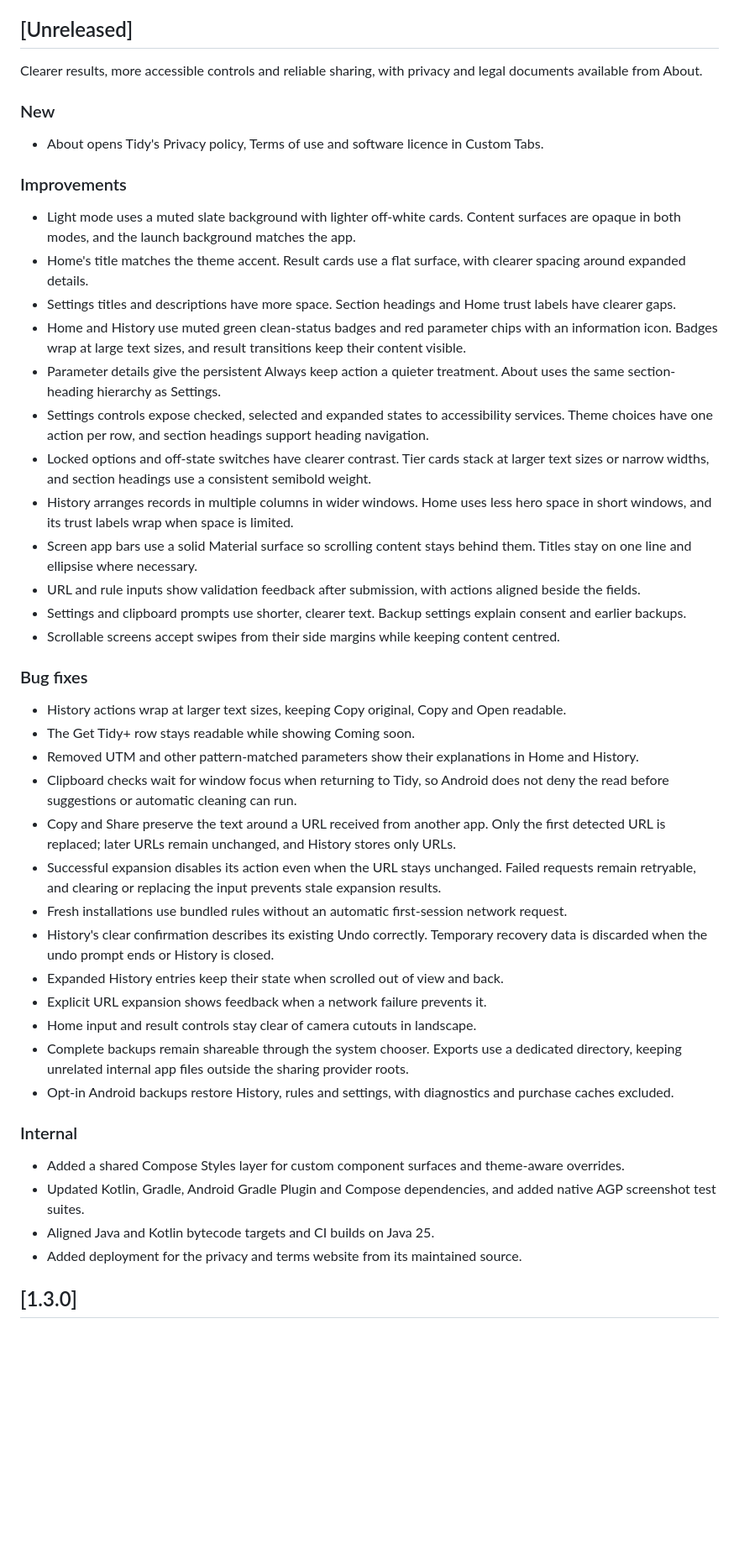
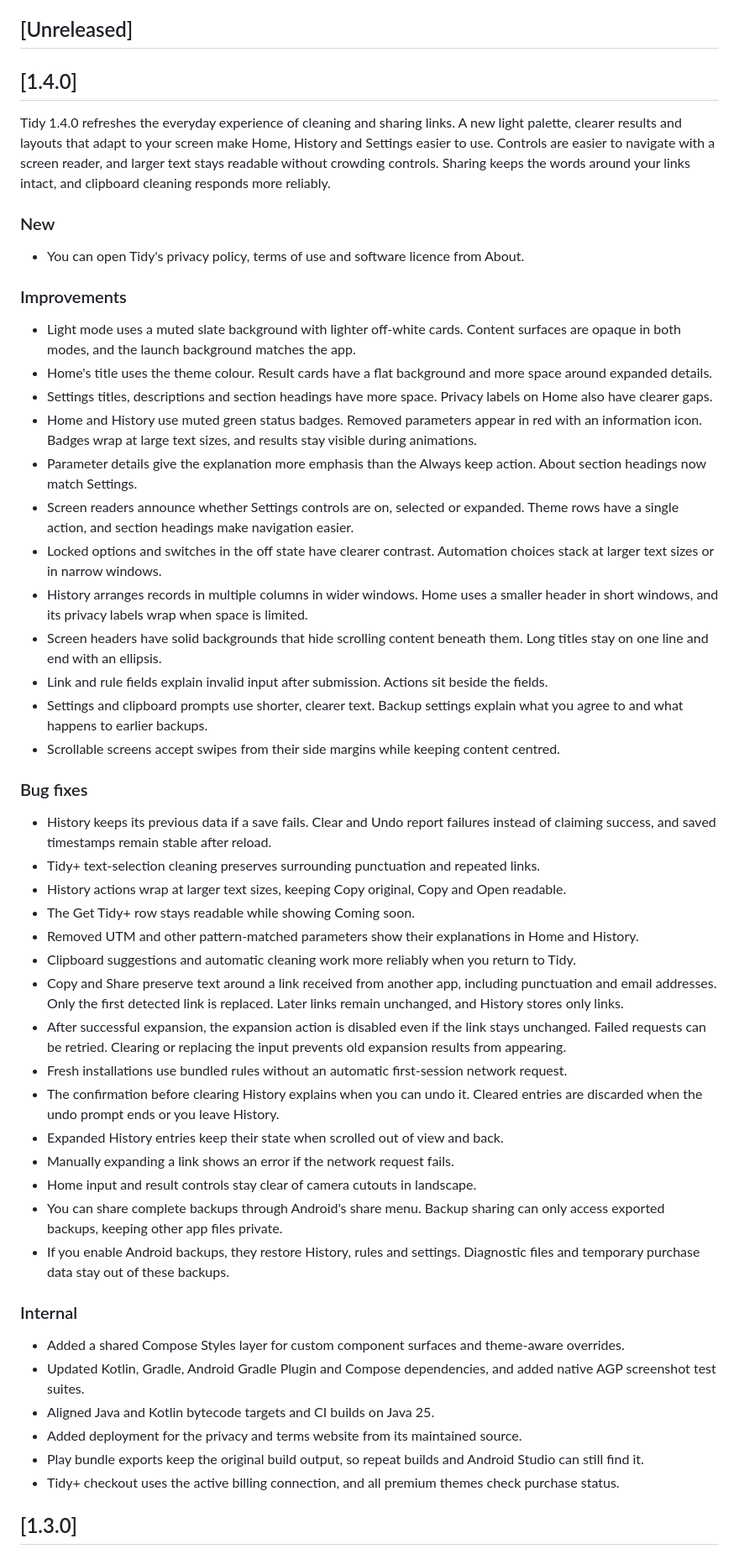
Before and after one commit to arpitnnd/Tidy, a Markdown page: CHANGELOG.md, the part around the change. Shown at 84% size. Drawn GitHub-style; blank space fills up the shorter version.

Commit message:
docs: Finalise changelog for 1.4.0

```diff
--- a/CHANGELOG.md
+++ b/CHANGELOG.md
@@ -4,56 +4,68 @@ All notable changes to Tidy will be documented in this file.
 
 ## [Unreleased]
 
-Clearer results, more accessible controls and reliable sharing, with privacy and legal documents
-available from About.
+## [1.4.0]
+
+Tidy 1.4.0 refreshes the everyday experience of cleaning and sharing links. A new light palette,
+clearer results and layouts that adapt to your screen make Home, History and Settings easier to use.
+Controls are easier to navigate with a screen reader, and larger text stays readable without crowding
+controls. Sharing keeps the words around your links intact, and clipboard cleaning responds more
+reliably.
 
 ### New
 
-- About opens Tidy's Privacy policy, Terms of use and software licence in Custom Tabs.
+- You can open Tidy's privacy policy, terms of use and software licence from About.
 
 ### Improvements
 
-- Light mode uses a muted slate background with lighter off-white cards. Content surfaces are
-  opaque in both modes, and the launch background matches the app.
-- Home's title matches the theme accent. Result cards use a flat surface, with clearer spacing around expanded details.
-- Settings titles and descriptions have more space. Section headings and Home trust labels have clearer gaps.
-- Home and History use muted green clean-status badges and red parameter chips with an information icon.
-  Badges wrap at large text sizes, and result transitions keep their content visible.
-- Parameter details give the persistent Always keep action a quieter treatment. About uses
-  the same section-heading hierarchy as Settings.
-- Settings controls expose checked, selected and expanded states to accessibility services.
-  Theme choices have one action per row, and section headings support heading navigation.
-- Locked options and off-state switches have clearer contrast. Tier cards stack at larger text
-  sizes or narrow widths, and section headings use a consistent semibold weight.
-- History arranges records in multiple columns in wider windows. Home uses less hero space in
-  short windows, and its trust labels wrap when space is limited.
-- Screen app bars use a solid Material surface so scrolling content stays behind them. Titles
-  stay on one line and ellipsise where necessary.
-- URL and rule inputs show validation feedback after submission, with actions aligned beside
-  the fields.
-- Settings and clipboard prompts use shorter, clearer text. Backup settings explain consent and earlier backups.
+- Light mode uses a muted slate background with lighter off-white cards. Content surfaces are opaque
+  in both modes, and the launch background matches the app.
+- Home's title uses the theme colour. Result cards have a flat background and more space around
+  expanded details.
+- Settings titles, descriptions and section headings have more space. Privacy labels on Home also
+  have clearer gaps.
+- Home and History use muted green status badges. Removed parameters appear in red with an
+  information icon. Badges wrap at large text sizes, and results stay visible during animations.
+- Parameter details give the explanation more emphasis than the Always keep action. About section
+  headings now match Settings.
+- Screen readers announce whether Settings controls are on, selected or expanded. Theme rows have
+  a single action, and section headings make navigation easier.
+- Locked options and switches in the off state have clearer contrast. Automation choices stack at
+  larger text sizes or in narrow windows.
+- History arranges records in multiple columns in wider windows. Home uses a smaller header in short
+  windows, and its privacy labels wrap when space is limited.
+- Screen headers have solid backgrounds that hide scrolling content beneath them. Long titles stay
+  on one line and end with an ellipsis.
+- Link and rule fields explain invalid input after submission. Actions sit beside the fields.
+- Settings and clipboard prompts use shorter, clearer text. Backup settings explain what you agree
+  to and what happens to earlier backups.
 - Scrollable screens accept swipes from their side margins while keeping content centred.
 
 ### Bug fixes
 
+- History keeps its previous data if a save fails. Clear and Undo report failures instead of
+  claiming success, and saved timestamps remain stable after reload.
+- Tidy+ text-selection cleaning preserves surrounding punctuation and repeated links.
 - History actions wrap at larger text sizes, keeping Copy original, Copy and Open readable.
 - The Get Tidy+ row stays readable while showing Coming soon.
 - Removed UTM and other pattern-matched parameters show their explanations in Home and History.
-- Clipboard checks wait for window focus when returning to Tidy, so Android does not deny
-  the read before suggestions or automatic cleaning can run.
-- Copy and Share preserve the text around a URL received from another app. Only the first
-  detected URL is replaced; later URLs remain unchanged, and History stores only URLs.
-- Successful expansion disables its action even when the URL stays unchanged. Failed requests
-  remain retryable, and clearing or replacing the input prevents stale expansion results.
+- Clipboard suggestions and automatic cleaning work more reliably when you return to Tidy.
+- Copy and Share preserve text around a link received from another app, including punctuation and
+  email addresses. Only the first detected link is replaced. Later links remain unchanged, and
+  History stores only links.
+- After successful expansion, the expansion action is disabled even if the link stays unchanged.
+  Failed requests can be retried. Clearing or replacing the input prevents old expansion results
+  from appearing.
 - Fresh installations use bundled rules without an automatic first-session network request.
-- History's clear confirmation describes its existing Undo correctly. Temporary recovery data
-  is discarded when the undo prompt ends or History is closed.
+- The confirmation before clearing History explains when you can undo it. Cleared entries are
+  discarded when the undo prompt ends or you leave History.
 - Expanded History entries keep their state when scrolled out of view and back.
-- Explicit URL expansion shows feedback when a network failure prevents it.
+- Manually expanding a link shows an error if the network request fails.
 - Home input and result controls stay clear of camera cutouts in landscape.
-- Complete backups remain shareable through the system chooser. Exports use a dedicated directory,
-  keeping unrelated internal app files outside the sharing provider roots.
-- Opt-in Android backups restore History, rules and settings, with diagnostics and purchase caches excluded.
+- You can share complete backups through Android's share menu. Backup sharing can only access
+  exported backups, keeping other app files private.
+- If you enable Android backups, they restore History, rules and settings. Diagnostic files and
+  temporary purchase data stay out of these backups.
 
 ### Internal
 
@@ -62,6 +74,9 @@ available from About.
   screenshot test suites.
 - Aligned Java and Kotlin bytecode targets and CI builds on Java 25.
 - Added deployment for the privacy and terms website from its maintained source.
+- Play bundle exports keep the original build output, so repeat builds and Android Studio can still
+  find it.
+- Tidy+ checkout uses the active billing connection, and all premium themes check purchase status.
 
 ## [1.3.0]
 
```
